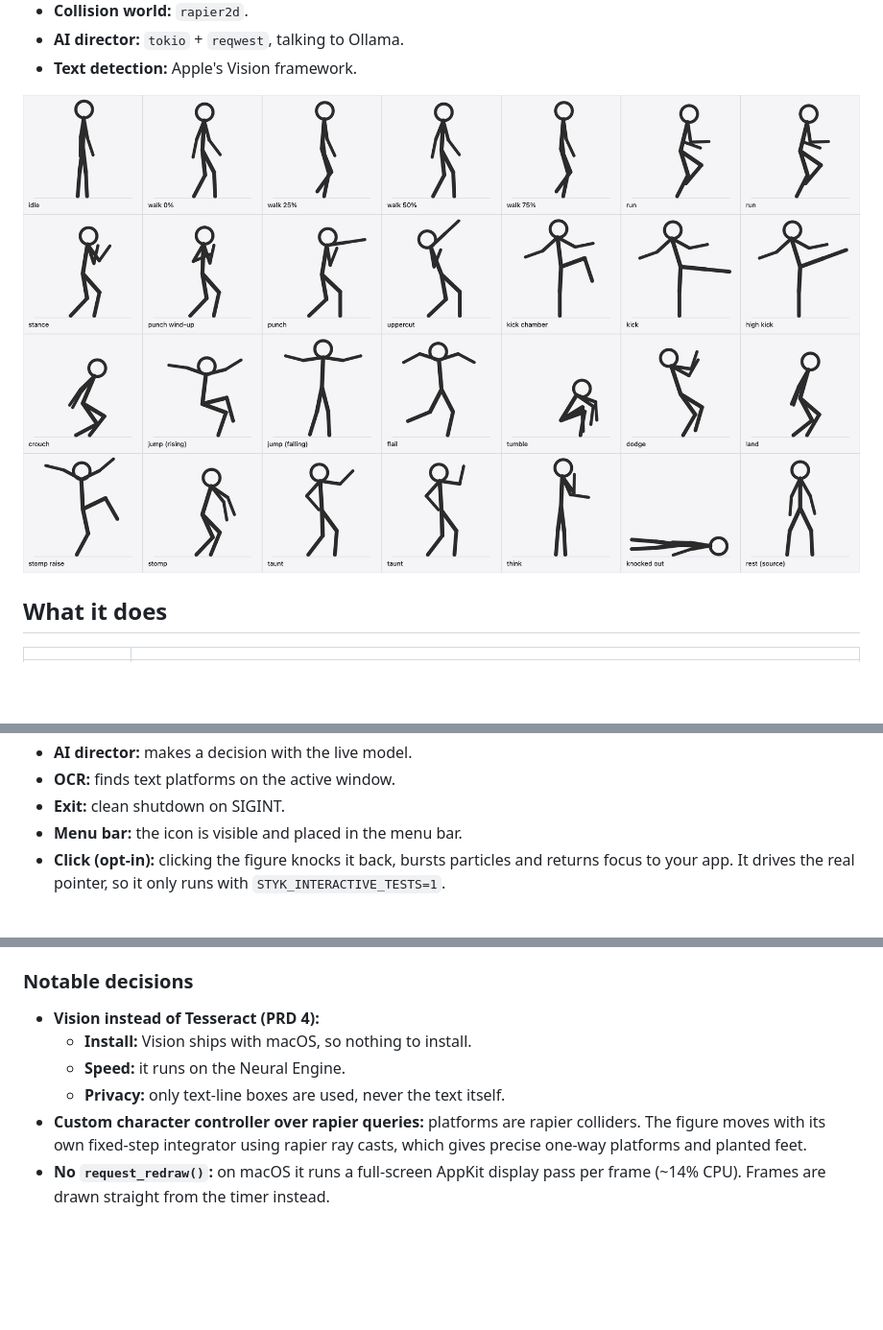
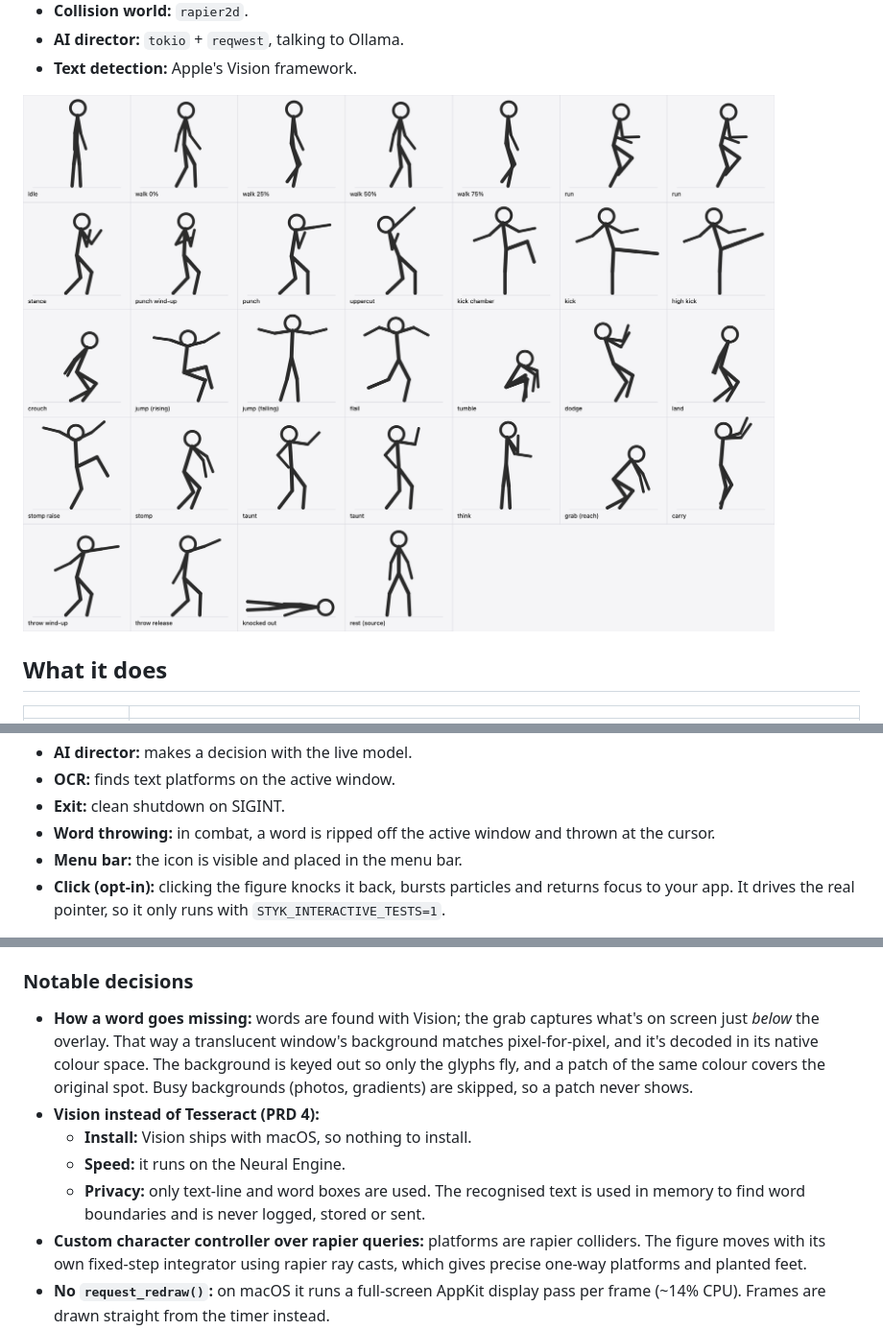
Before and after one commit to surenjanath/stickman, a Markdown page: README.md, 3 parts joined by grey strips. Shown at 96% size. Drawn GitHub-style; pictures changed too: docs/poses.png; blank space fills up the shorter version.

```diff
--- a/README.md
+++ b/README.md
@@ -126,6 +128,8 @@ through the window server and AppKit:
 - **AI director:** makes a decision with the live model.
 - **OCR:** finds text platforms on the active window.
 - **Exit:** clean shutdown on SIGINT.
+- **Word throwing:** in combat, a word is ripped off the active window and
+  thrown at the cursor.
 - **Menu bar:** the icon is visible and placed in the menu bar.
 - **Click (opt-in):** clicking the figure knocks it back, bursts particles and
   returns focus to your app. It drives the real pointer, so it only runs with
@@ -181,10 +187,17 @@ Engineering rules (from `claude.md`):
 
 ### Notable decisions
 
+- **How a word goes missing:** words are found with Vision; the grab captures
+  what's on screen just *below* the overlay. That way a translucent window's
+  background matches pixel-for-pixel, and it's decoded in its native colour
+  space. The background is keyed out so only the glyphs fly, and a patch of
+  the same colour covers the original spot. Busy backgrounds (photos,
+  gradients) are skipped, so a patch never shows.
 - **Vision instead of Tesseract (PRD 4):**
   - **Install:** Vision ships with macOS, so nothing to install.
   - **Speed:** it runs on the Neural Engine.
-  - **Privacy:** only text-line boxes are used, never the text itself.
+  - **Privacy:** only text-line and word boxes are used. The recognised text is
+    used in memory to find word boundaries and is never logged, stored or sent.
 - **Custom character controller over rapier queries:** platforms are rapier
   colliders. The figure moves with its own fixed-step integrator using rapier ray
   casts, which gives precise one-way platforms and planted feet.
```
Also changed, not shown: other parts of README.md (+4 -0 lines), 14 other files.
